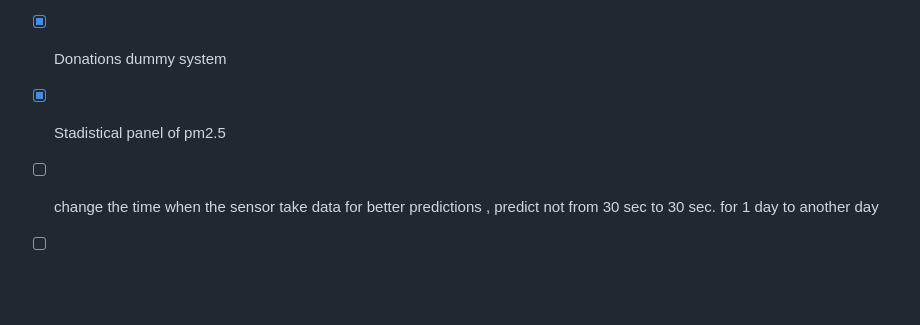
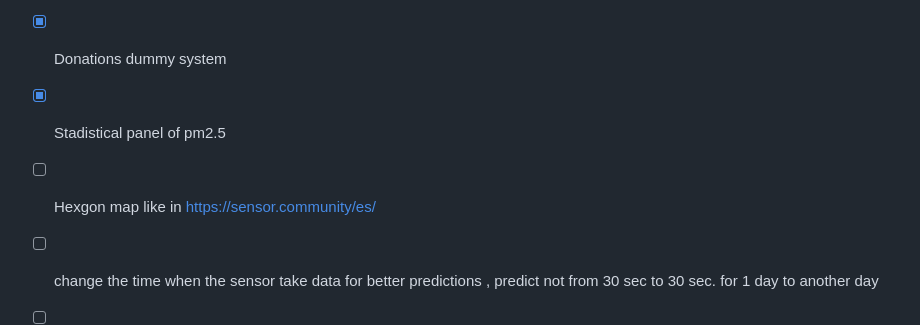
Before and after one commit to Semillero-Inteligencia-Artificial-EAFIT/airedellin, a Markdown page: readme.md, the part around one of its changes. Drawn GitHub-style; blank space fills up the shorter version.

```diff
--- a/readme.md
+++ b/readme.md
@@ -139,6 +143,7 @@ Join us in improving Medellín’s air quality for everyone. 🚀🌱
 - [X] Create dashboard for each sensor
 - [X] Donations dummy system
 - [X] Stadistical panel of pm2.5
+- [ ] Hexgon map like in [https://sensor.community/es/](https://sensor.community/es/)
 - [ ] change the time when the sensor take data for better predictions , predict not from 30 sec to 30 sec. for 1 day to another day
 - [ ] Real location of sensors
 - [ ] Waze for pm2.5
```
Also changed, not shown: other parts of readme.md (+6 -2 lines).
